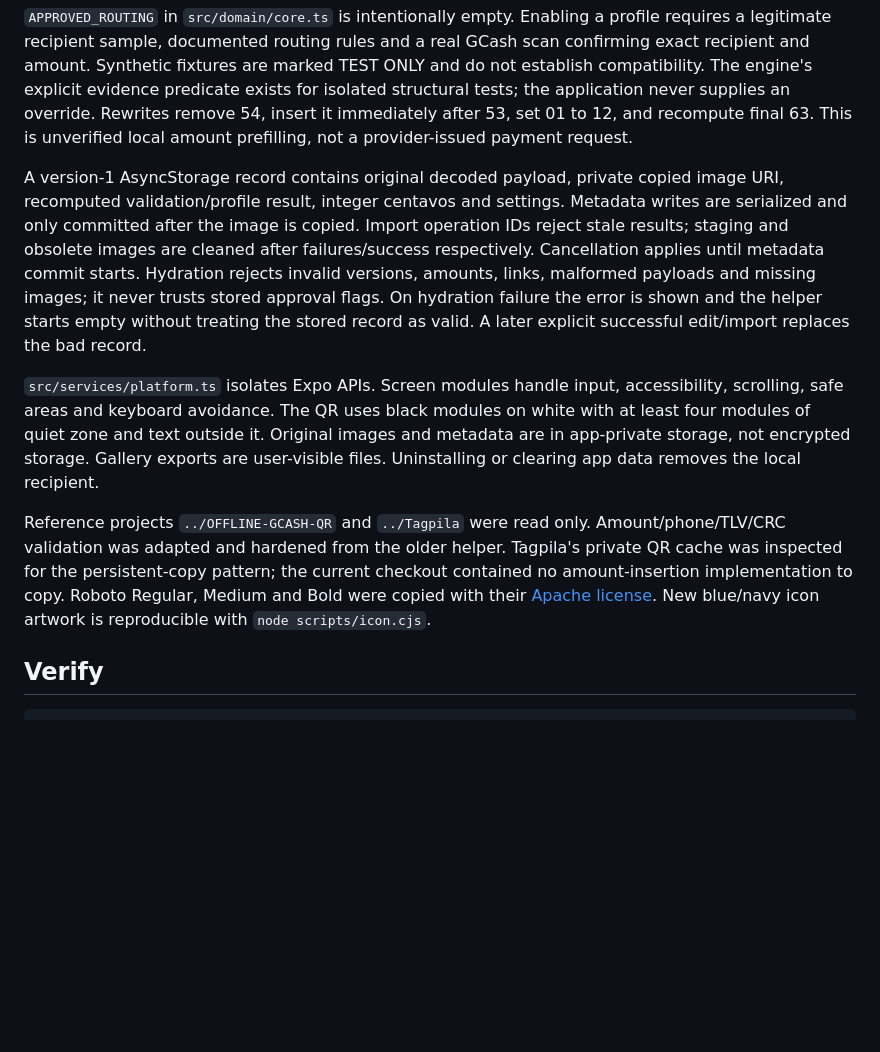
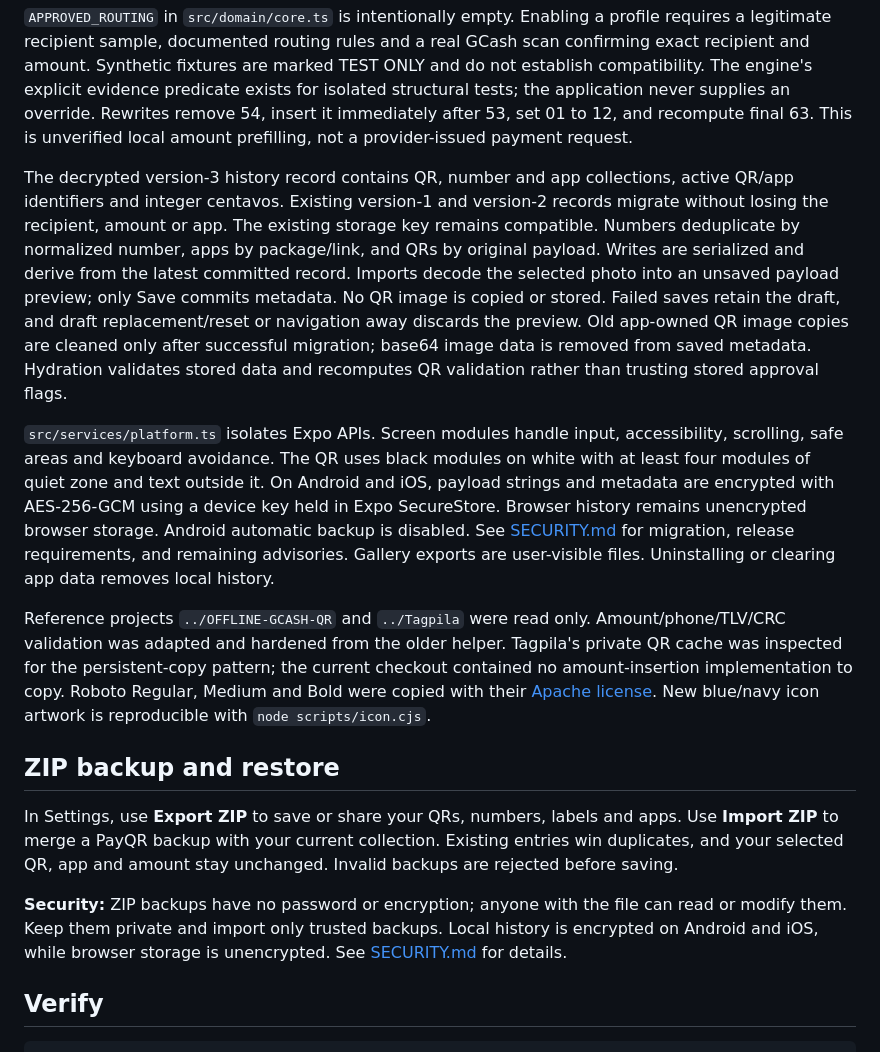
Before and after one commit to ChristianChilValencia/PayQR-Offline, a Markdown page: README.md, the part around one of its changes. Rendered like a GitHub page; blank space fills up the shorter version.

```diff
--- a/README.md
+++ b/README.md
@@ -42,11 +79,17 @@ Dependencies were installed using Expo's SDK resolver. SDK patch versions and al
 
 `APPROVED_ROUTING` in `src/domain/core.ts` is intentionally empty. Enabling a profile requires a legitimate recipient sample, documented routing rules and a real GCash scan confirming exact recipient and amount. Synthetic fixtures are marked TEST ONLY and do not establish compatibility. The engine's explicit evidence predicate exists for isolated structural tests; the application never supplies an override. Rewrites remove 54, insert it immediately after 53, set 01 to 12, and recompute final 63. This is unverified local amount prefilling, not a provider-issued payment request.
 
-A version-1 AsyncStorage record contains original decoded payload, private copied image URI, recomputed validation/profile result, integer centavos and settings. Metadata writes are serialized and only committed after the image is copied. Import operation IDs reject stale results; staging and obsolete images are cleaned after failures/success respectively. Cancellation applies until metadata commit starts. Hydration rejects invalid versions, amounts, links, malformed payloads and missing images; it never trusts stored approval flags. On hydration failure the error is shown and the helper starts empty without treating the stored record as valid. A later explicit successful edit/import replaces the bad record.
+The decrypted version-3 history record contains QR, number and app collections, active QR/app identifiers and integer centavos. Existing version-1 and version-2 records migrate without losing the recipient, amount or app. The existing storage key remains compatible. Numbers deduplicate by normalized number, apps by package/link, and QRs by original payload. Writes are serialized and derive from the latest committed record. Imports decode the selected photo into an unsaved payload preview; only Save commits metadata. No QR image is copied or stored. Failed saves retain the draft, and draft replacement/reset or navigation away discards the preview. Old app-owned QR image copies are cleaned only after successful migration; base64 image data is removed from saved metadata. Hydration validates stored data and recomputes QR validation rather than trusting stored approval flags.
 
-`src/services/platform.ts` isolates Expo APIs. Screen modules handle input, accessibility, scrolling, safe areas and keyboard avoidance. The QR uses black modules on white with at least four modules of quiet zone and text outside it. Original images and metadata are in app-private storage, not encrypted storage. Gallery exports are user-visible files. Uninstalling or clearing app data removes the local recipient.
+`src/services/platform.ts` isolates Expo APIs. Screen modules handle input, accessibility, scrolling, safe areas and keyboard avoidance. The QR uses black modules on white with at least four modules of quiet zone and text outside it. On Android and iOS, payload strings and metadata are encrypted with AES-256-GCM using a device key held in Expo SecureStore. Browser history remains unencrypted browser storage. Android automatic backup is disabled. See [SECURITY.md](SECURITY.md) for migration, release requirements, and remaining advisories. Gallery exports are user-visible files. Uninstalling or clearing app data removes local history.
 
 Reference projects `../OFFLINE-GCASH-QR` and `../Tagpila` were read only. Amount/phone/TLV/CRC validation was adapted and hardened from the older helper. Tagpila's private QR cache was inspected for the persistent-copy pattern; the current checkout contained no amount-insertion implementation to copy. Roboto Regular, Medium and Bold were copied with their [Apache license](assets/fonts/LICENSE-Roboto.txt). New blue/navy icon artwork is reproducible with `node scripts/icon.cjs`.
+
+## ZIP backup and restore
+
+In Settings, use **Export ZIP** to save or share your QRs, numbers, labels and apps. Use **Import ZIP** to merge a PayQR backup with your current collection. Existing entries win duplicates, and your selected QR, app and amount stay unchanged. Invalid backups are rejected before saving.
+
+**Security:** ZIP backups have no password or encryption; anyone with the file can read or modify them. Keep them private and import only trusted backups. Local history is encrypted on Android and iOS, while browser storage is unencrypted. See [SECURITY.md](SECURITY.md) for details.
 
 ## Verify
 
```
Also changed, not shown: other parts of README.md (+67 -24 lines).
